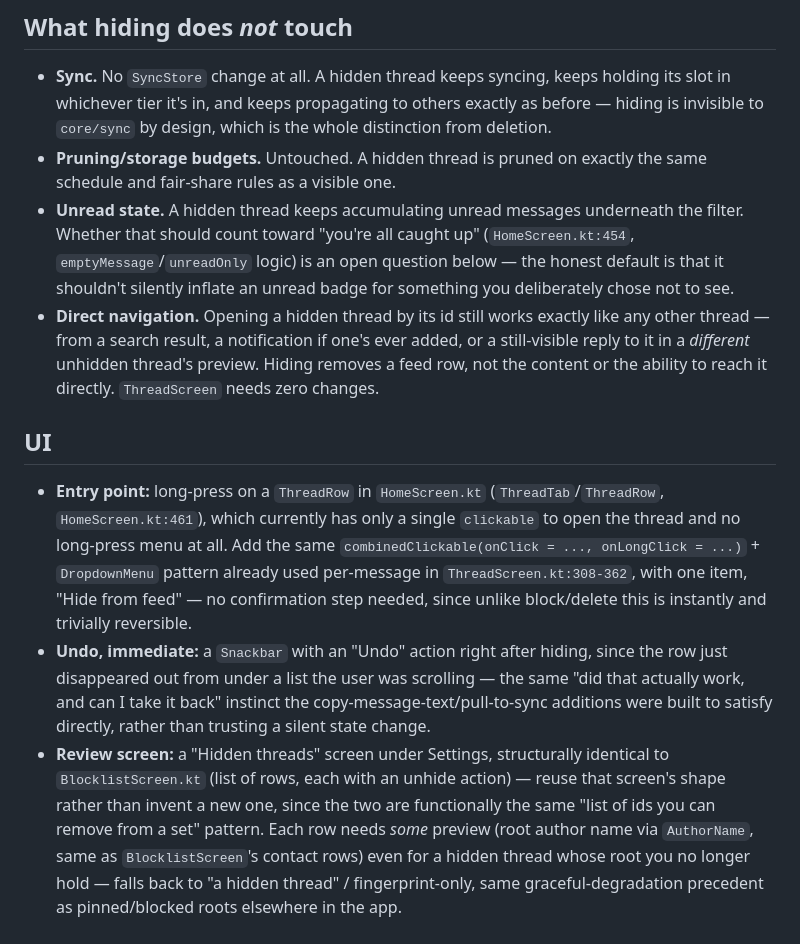
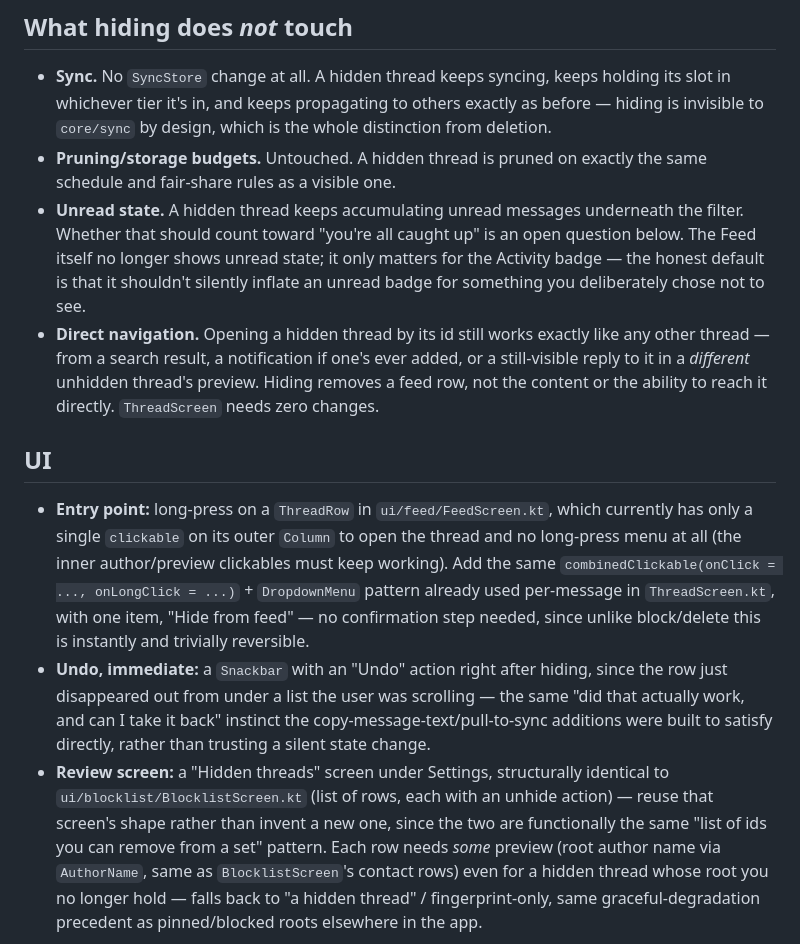
Before and after one commit to foopod/driftwood, a Markdown page: feature-local-hiding.md, the part around one of its changes. GitHub-like rendering.

```diff
--- a/feature-local-hiding.md
+++ b/feature-local-hiding.md
@@ -83,8 +87,8 @@ rather than write and maintain a second near-duplicate query.
 - **Pruning/storage budgets.** Untouched. A hidden thread is pruned on exactly the same schedule
   and fair-share rules as a visible one.
 - **Unread state.** A hidden thread keeps accumulating unread messages underneath the filter.
-  Whether that should count toward "you're all caught up" (`HomeScreen.kt:454`,
-  `emptyMessage`/`unreadOnly` logic) is an open question below — the honest default is that it
+  Whether that should count toward "you're all caught up" is an open question below. The Feed itself no longer shows unread state; it only matters for
+  the Activity badge — the honest default is that it
   shouldn't silently inflate an unread badge for something you deliberately chose not to see.
 - **Direct navigation.** Opening a hidden thread by its id still works exactly like any other
   thread — from a search result, a notification if one's ever added, or a still-visible reply to
@@ -93,10 +97,11 @@ rather than write and maintain a second near-duplicate query.
 
 ## UI
 
-- **Entry point:** long-press on a `ThreadRow` in `HomeScreen.kt` (`ThreadTab`/`ThreadRow`,
-  `HomeScreen.kt:461`), which currently has only a single `clickable` to open the thread and no
-  long-press menu at all. Add the same `combinedClickable(onClick = ..., onLongClick = ...)` +
-  `DropdownMenu` pattern already used per-message in `ThreadScreen.kt:308-362`, with one item,
+- **Entry point:** long-press on a `ThreadRow` in `ui/feed/FeedScreen.kt`, which currently has
+  only a single `clickable` on its outer `Column` to open the thread and no long-press menu at
+  all (the inner author/preview clickables must keep working). Add the same
+  `combinedClickable(onClick = ..., onLongClick = ...)` + `DropdownMenu` pattern already used
+  per-message in `ThreadScreen.kt`, with one item,
   "Hide from feed" — no confirmation step needed, since unlike block/delete this is instantly and
   trivially reversible.
 - **Undo, immediate:** a `Snackbar` with an "Undo" action right after hiding, since the row just
@@ -104,7 +109,7 @@ rather than write and maintain a second near-duplicate query.
   and can I take it back" instinct the copy-message-text/pull-to-sync additions were built to
   satisfy directly, rather than trusting a silent state change.
 - **Review screen:** a "Hidden threads" screen under Settings, structurally identical to
-  `BlocklistScreen.kt` (list of rows, each with an unhide action) — reuse that screen's shape
+  `ui/blocklist/BlocklistScreen.kt` (list of rows, each with an unhide action) — reuse that screen's shape
   rather than invent a new one, since the two are functionally the same "list of ids you can
   remove from a set" pattern. Each row needs *some* preview (root author name via `AuthorName`,
   same as `BlocklistScreen`'s contact rows) even for a hidden thread whose root you no longer
```
Also changed, not shown: other parts of feature-local-hiding.md (+17 -13 lines), README.md (+5 -3 lines), feature-qol.md (+19 -7 lines).
